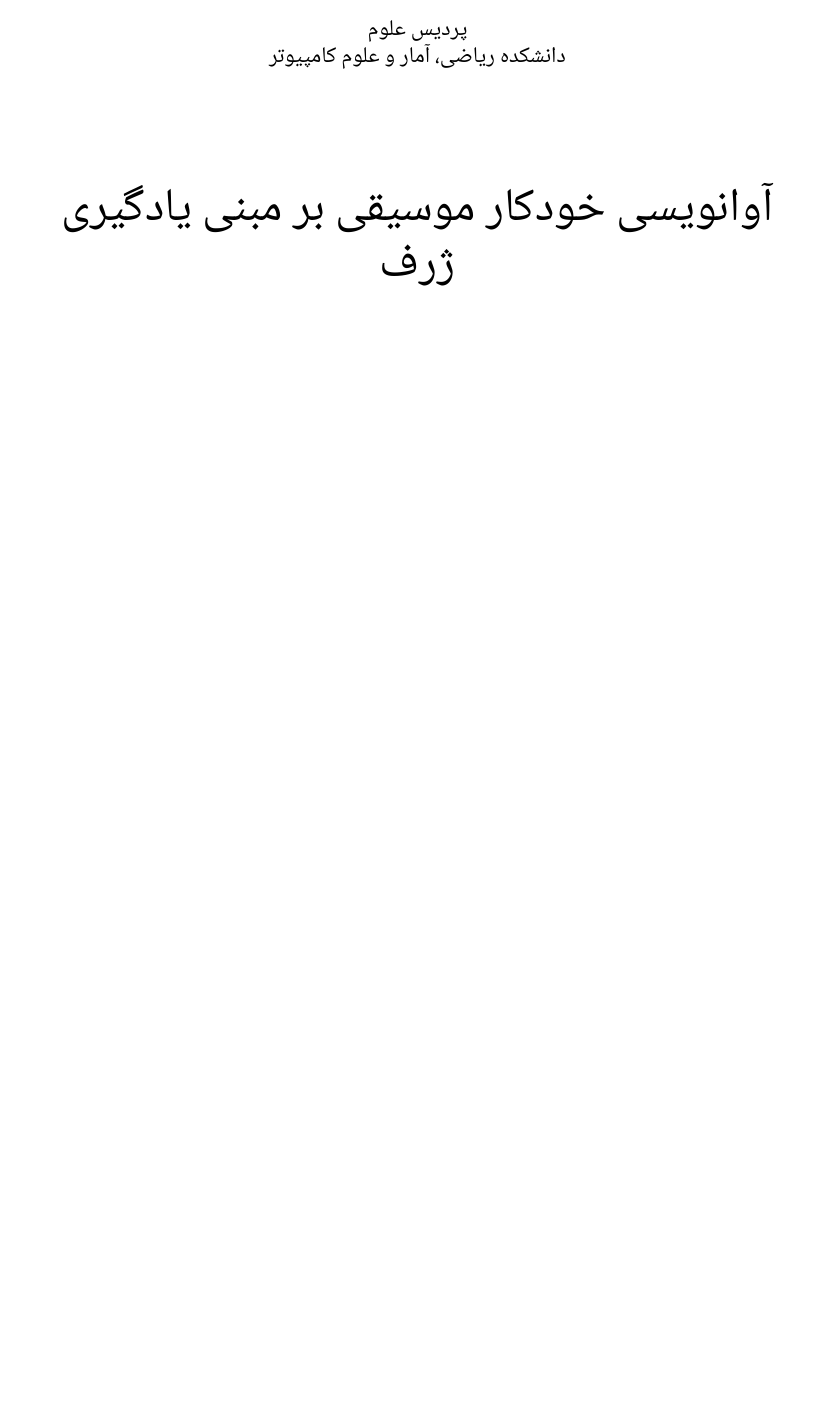
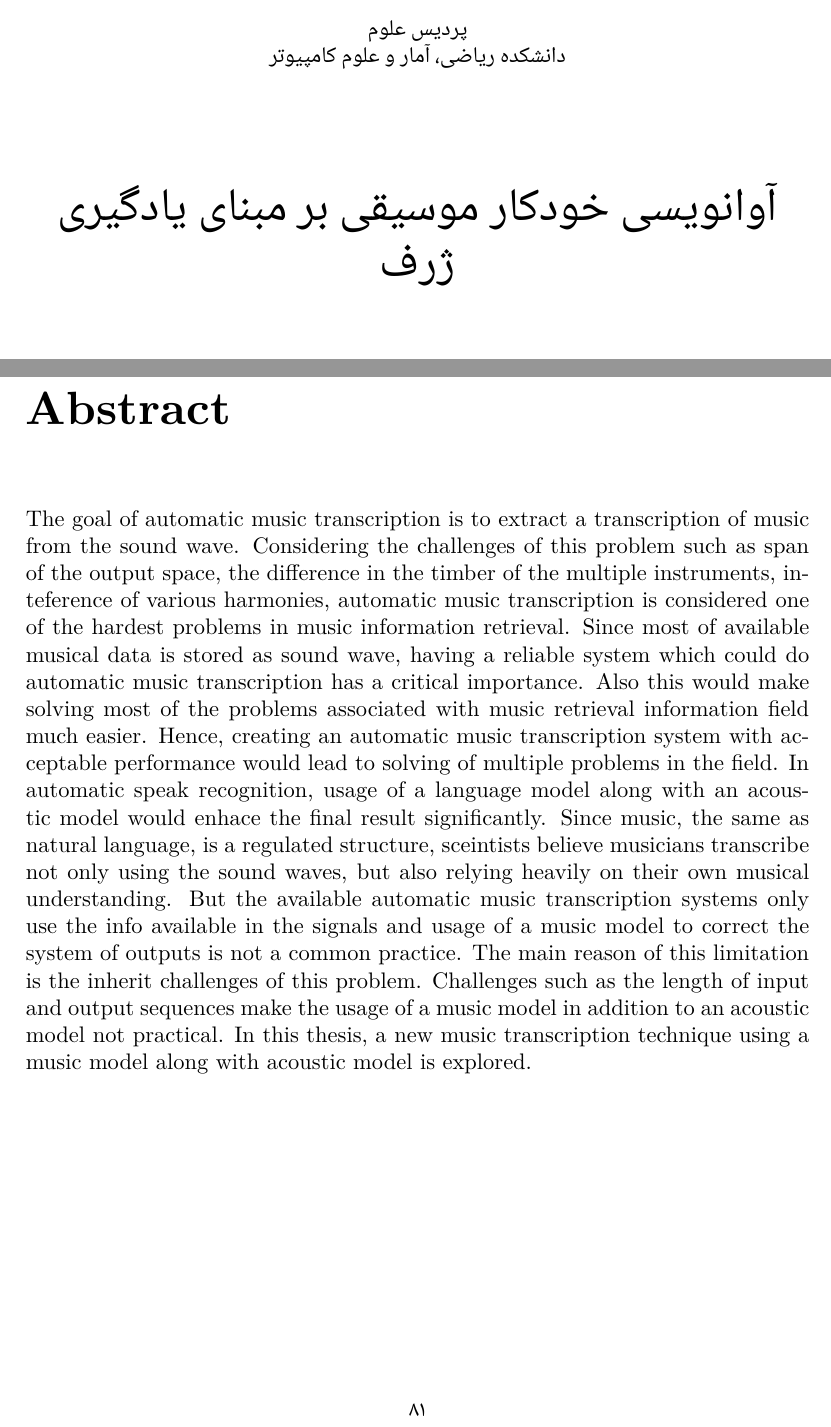
Before and after one commit to ArmanMazdaee/ms-thesis, a LaTeX thesis (thesis.tex, which reads chapters/abstract_en.tex, covers/persian.tex): part of page 1 of 85 before the commit and two parts of pages 1 and 86 of 87 after it, the two joined at a grey line, cut so that both start at the same text, the shorter picture padded with empty space. Compiled offline with XeLaTeX; a missing font is replaced by an installed copy or a similar font.

Commit message:
final edit

```diff
--- /dev/null
+++ b/chapters/abstract_en.tex
@@ -0,0 +1,24 @@
+\begin{latin}
+\chapter*{Abstract}
+The goal of automatic music transcription is to extract a transcription of music
+from the sound wave. Considering the challenges of this problem such as span of
+the output space, the difference in the timber of the multiple instruments,
+inteference of various harmonies, automatic music transcription is considered
+one of the hardest problems in music information retrieval. Since most of
+available musical data is stored as sound wave, having a reliable system which
+could do automatic music transcription has a critical importance. Also this
+would make solving most of the problems associated with music retrieval
+information field much easier. Hence, creating an automatic music transcription
+system with acceptable performance would lead to solving of multiple problems in
+the field. In automatic speak recognition, usage of a language model along with
+an acoustic model would enhace the final result significantly. Since music, the
+same as natural language, is a regulated structure, sceintists believe musicians
+transcribe not only using the sound waves, but also relying heavily on their own
+musical understanding. But the available automatic music transcription systems
+only use the info available in the signals and usage of a music model to correct
+the system of outputs is not a common practice. The main reason of this
+limitation is the inherit challenges of this problem. Challenges such as the
+length of input and output sequences make the usage of a music model in addition
+to an acoustic model not practical. In this thesis, a new music transcription
+technique using a music model along with acoustic model is explored.
+\end{latin}
--- a/covers/persian.tex
+++ b/covers/persian.tex
@@ -12,7 +12,7 @@
 \vspace{1cm}
 
 \begin{center}
-    \huge{آوانویسی خودکار موسیقی بر مبنی یادگیری ژرف}
+    \huge{آوانویسی خودکار موسیقی بر مبنای یادگیری ژرف}
 \end{center}
 
 \vspace{1cm}
```
Also changed, not shown: chapters/backgrounds.tex (+8 -0 lines), chapters/experiments.tex (+6 -0 lines), chapters/preliminary.tex (+6 -0 lines), chapters/related_works.tex (+8 -0 lines), thesis.tex (+1 -0 lines).
